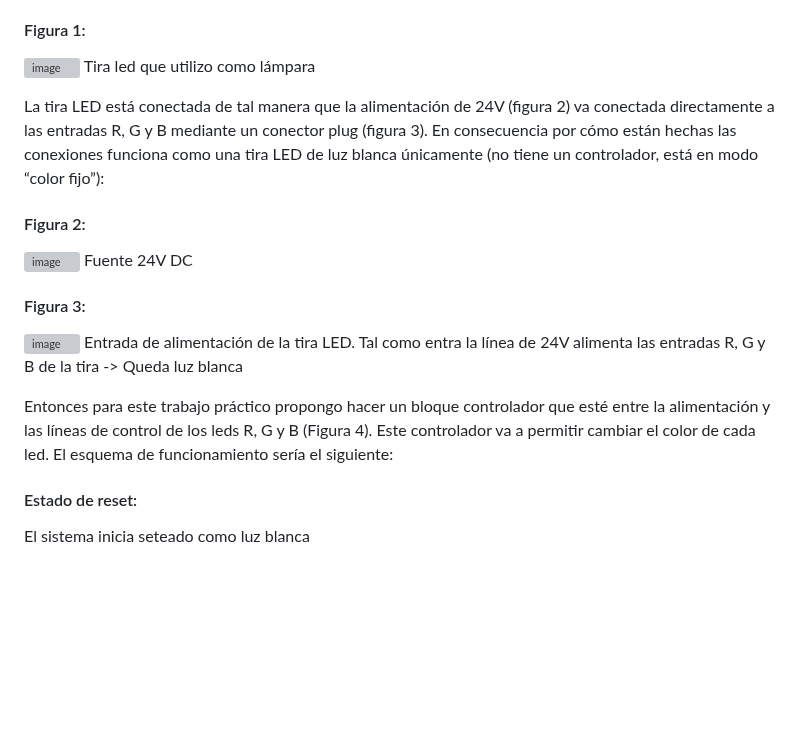
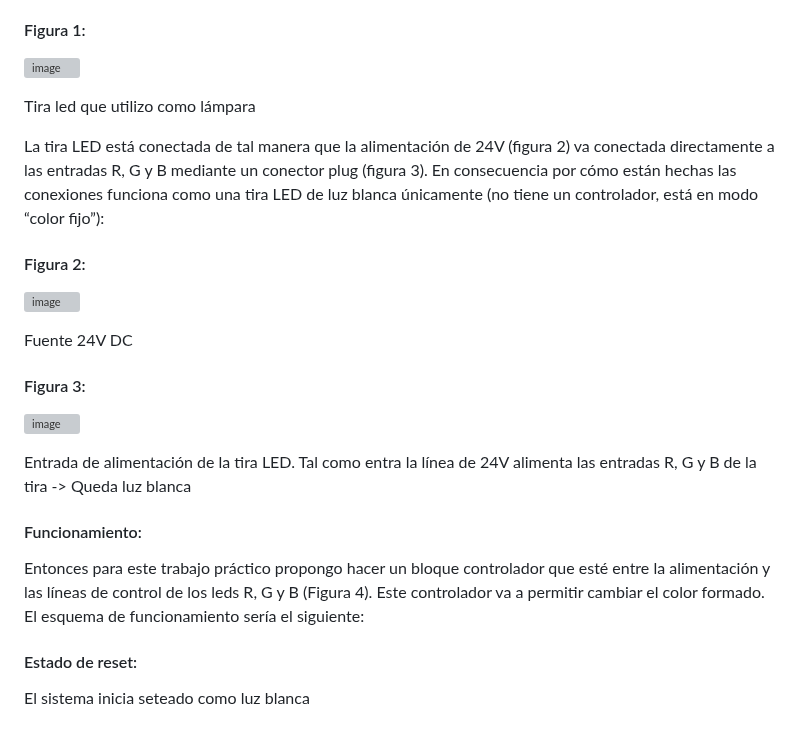
Before and after one commit to NicolasTobiasAlmaraz/controlador_tira_rgb, a Markdown page: README.md, the part around the change. Rendered like a GitHub page; blank space fills up the shorter version; grey boxes are pictures that could not be loaded.

```diff
--- a/README.md
+++ b/README.md
@@ -38,21 +38,23 @@ En mi cuarto tengo una lámpara casera que hice basándome en una vieja tira led
 
 #### Figura 1:
 ![image](https://github.com/NicolasTobiasAlmaraz/tp1/assets/128346566/2dd5ba07-9623-439f-9620-f8e874b56752)
+
 Tira led que utilizo como lámpara
-
 
 La tira LED está conectada de tal manera que la alimentación de 24V (figura 2) va conectada directamente a las entradas R, G y B mediante un conector plug (figura 3). En consecuencia por cómo están hechas las conexiones funciona como una tira LED de luz blanca únicamente (no tiene un controlador, está en modo “color fijo”):
 
 #### Figura 2:
 ![image](https://github.com/NicolasTobiasAlmaraz/tp1/assets/128346566/495da282-f0f5-47d2-a2f3-82cf2e8378de)
+
 Fuente 24V DC
 
 #### Figura 3:
 ![image](https://github.com/NicolasTobiasAlmaraz/tp1/assets/128346566/ed7f92ff-8842-4667-a142-fabd5e8682cc)
+
 Entrada de alimentación de la tira LED. Tal como entra la línea de 24V alimenta las entradas R, G y B de la tira -> Queda luz blanca
 
-
-Entonces para este trabajo práctico propongo hacer un bloque controlador que esté entre la alimentación y las líneas de control de los leds R, G y B (Figura 4). Este controlador va a permitir cambiar el color de cada led. El esquema de funcionamiento sería el siguiente:
+#### Funcionamiento:
+Entonces para este trabajo práctico propongo hacer un bloque controlador que esté entre la alimentación y las líneas de control de los leds R, G y B (Figura 4). Este controlador va a permitir cambiar el color formado. El esquema de funcionamiento sería el siguiente:
 
 
 #### Estado de reset:
```
